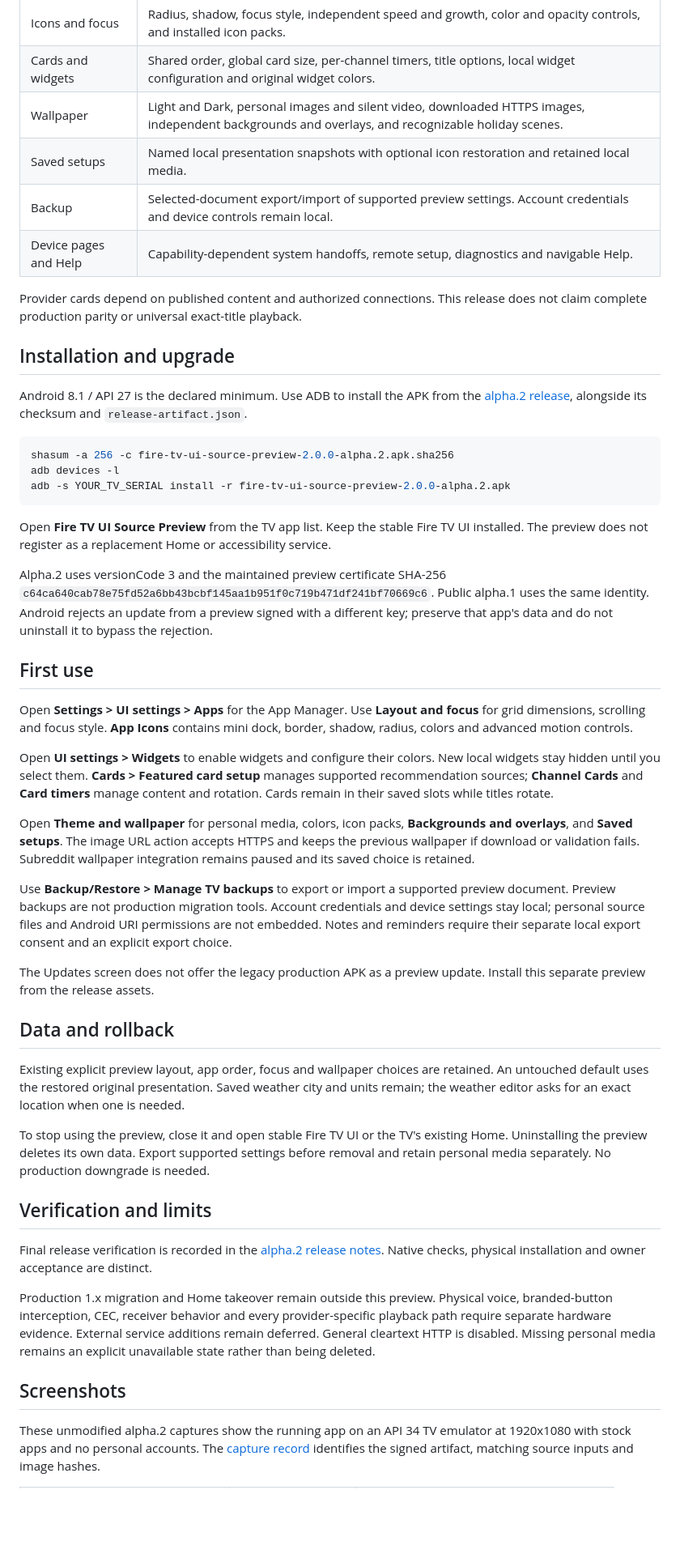
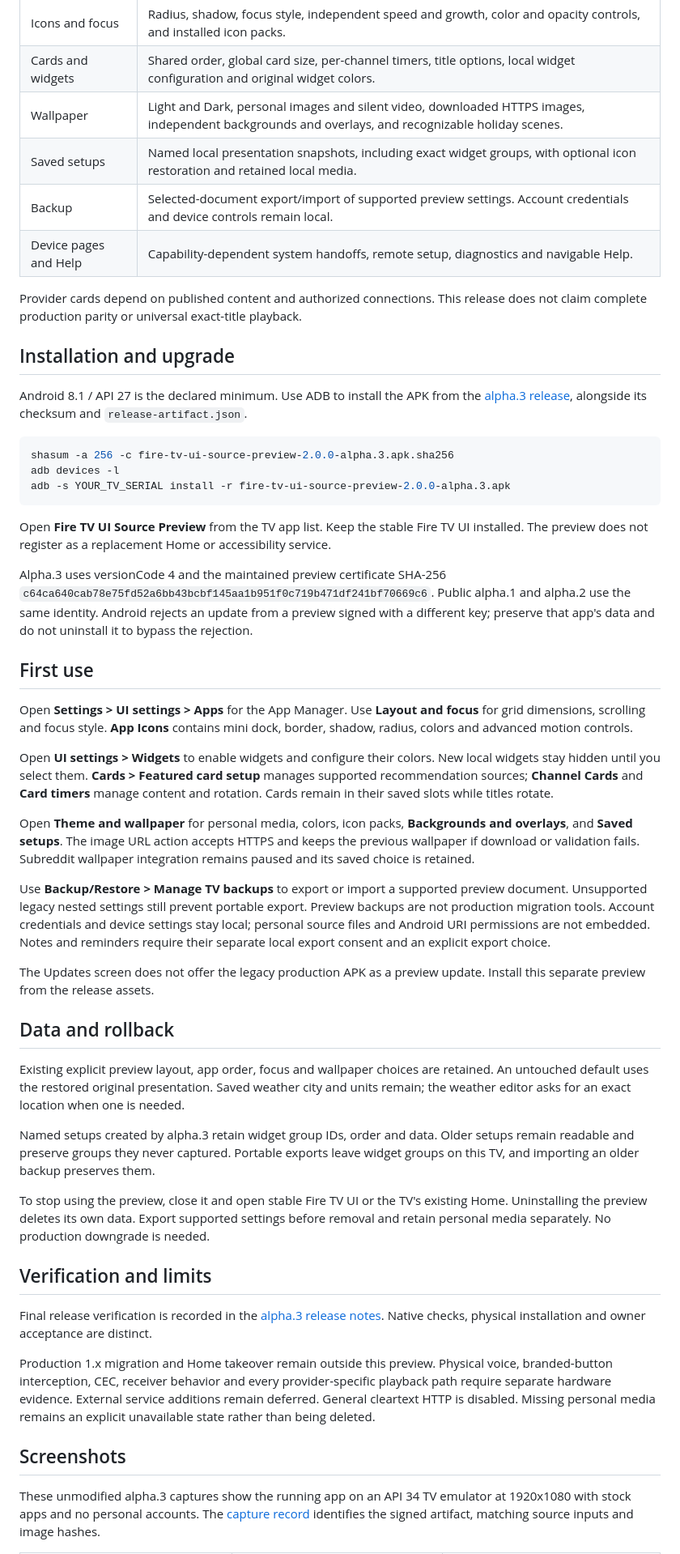
Before and after one commit to jeremykenedy/fire-tv-ui, a Markdown page: docs/source-preview.md, the part around one of its changes. Shown at 81% size. Drawn GitHub-style; blank space fills up the shorter version.

````diff
--- a/docs/source-preview.md
+++ b/docs/source-preview.md
@@ -13,7 +13,7 @@ The preview installs separately as `com.jeremykenedy.firetv.ui.preview`. It keep
 | Icons and focus | Radius, shadow, focus style, independent speed and growth, color and opacity controls, and installed icon packs. |
 | Cards and widgets | Shared order, global card size, per-channel timers, title options, local widget configuration and original widget colors. |
 | Wallpaper | Light and Dark, personal images and silent video, downloaded HTTPS images, independent backgrounds and overlays, and recognizable holiday scenes. |
-| Saved setups | Named local presentation snapshots with optional icon restoration and retained local media. |
+| Saved setups | Named local presentation snapshots, including exact widget groups, with optional icon restoration and retained local media. |
 | Backup | Selected-document export/import of supported preview settings. Account credentials and device controls remain local. |
 | Device pages and Help | Capability-dependent system handoffs, remote setup, diagnostics and navigable Help. |
 
@@ -21,17 +21,17 @@ Provider cards depend on published content and authorized connections. This rele
 
 ## Installation and upgrade
 
-Android 8.1 / API 27 is the declared minimum. Use ADB to install the APK from the [alpha.2 release](https://github.com/jeremykenedy/fire-tv-ui/releases/tag/v2.0.0-alpha.2), alongside its checksum and `release-artifact.json`.
+Android 8.1 / API 27 is the declared minimum. Use ADB to install the APK from the [alpha.3 release](https://github.com/jeremykenedy/fire-tv-ui/releases/tag/v2.0.0-alpha.3), alongside its checksum and `release-artifact.json`.
 
 ```bash
-shasum -a 256 -c fire-tv-ui-source-preview-2.0.0-alpha.2.apk.sha256
+shasum -a 256 -c fire-tv-ui-source-preview-2.0.0-alpha.3.apk.sha256
 adb devices -l
-adb -s YOUR_TV_SERIAL install -r fire-tv-ui-source-preview-2.0.0-alpha.2.apk
+adb -s YOUR_TV_SERIAL install -r fire-tv-ui-source-preview-2.0.0-alpha.3.apk
 ```
 
 Open **Fire TV UI Source Preview** from the TV app list. Keep the stable Fire TV UI installed. The preview does not register as a replacement Home or accessibility service.
 
-Alpha.2 uses versionCode 3 and the maintained preview certificate SHA-256 `c64ca640cab78e75fd52a6bb43bcbf145aa1b951f0c719b471df241bf70669c6`. Public alpha.1 uses the same identity. Android rejects an update from a preview signed with a different key; preserve that app's data and do not uninstall it to bypass the rejection.
+Alpha.3 uses versionCode 4 and the maintained preview certificate SHA-256 `c64ca640cab78e75fd52a6bb43bcbf145aa1b951f0c719b471df241bf70669c6`. Public alpha.1 and alpha.2 use the same identity. Android rejects an update from a preview signed with a different key; preserve that app's data and do not uninstall it to bypass the rejection.
 
 ## First use
 
@@ -41,7 +41,7 @@ Open **UI settings > Widgets** to enable widgets and configure their colors. New
 
 Open **Theme and wallpaper** for personal media, colors, icon packs, **Backgrounds and overlays**, and **Saved setups**. The image URL action accepts HTTPS and keeps the previous wallpaper if download or validation fails. Subreddit wallpaper integration remains paused and its saved choice is retained.
 
-Use **Backup/Restore > Manage TV backups** to export or import a supported preview document. Preview backups are not production migration tools. Account credentials and device settings stay local; personal source files and Android URI permissions are not embedded. Notes and reminders require their separate local export consent and an explicit export choice.
+Use **Backup/Restore > Manage TV backups** to export or import a supported preview document. Unsupported legacy nested settings still prevent portable export. Preview backups are not production migration tools. Account credentials and device settings stay local; personal source files and Android URI permissions are not embedded. Notes and reminders require their separate local export consent and an explicit export choice.
 
 The Updates screen does not offer the legacy production APK as a preview update. Install this separate preview from the release assets.
 
@@ -49,17 +49,19 @@ The Updates screen does not offer the legacy production APK as a preview update.
 
 Existing explicit preview layout, app order, focus and wallpaper choices are retained. An untouched default uses the restored original presentation. Saved weather city and units remain; the weather editor asks for an exact location when one is needed.
 
+Named setups created by alpha.3 retain widget group IDs, order and data. Older setups remain readable and preserve groups they never captured. Portable exports leave widget groups on this TV, and importing an older backup preserves them.
+
 To stop using the preview, close it and open stable Fire TV UI or the TV's existing Home. Uninstalling the preview deletes its own data. Export supported settings before removal and retain personal media separately. No production downgrade is needed.
 
 ## Verification and limits
 
-Final release verification is recorded in the [alpha.2 release notes](releases/v2.0.0-alpha.2.md). Native checks, physical installation and owner acceptance are distinct.
+Final release verification is recorded in the [alpha.3 release notes](releases/v2.0.0-alpha.3.md). Native checks, physical installation and owner acceptance are distinct.
 
 Production 1.x migration and Home takeover remain outside this preview. Physical voice, branded-button interception, CEC, receiver behavior and every provider-specific playback path require separate hardware evidence. External service additions remain deferred. General cleartext HTTP is disabled. Missing personal media remains an explicit unavailable state rather than being deleted.
 
 ## Screenshots
 
-These unmodified alpha.2 captures show the running app on an API 34 TV emulator at 1920x1080 with stock apps and no personal accounts. The [capture record](../art/screenshots/source-alpha2-provenance.json) identifies the signed artifact, matching source inputs and image hashes.
+These unmodified alpha.3 captures show the running app on an API 34 TV emulator at 1920x1080 with stock apps and no personal accounts. The [capture record](../art/screenshots/source-alpha3-provenance.json) identifies the signed artifact, matching source inputs and image hashes.
 
 <table>
   <tr>
````
Also changed, not shown: other parts of docs/source-preview.md (+8 -8 lines), README.md (+4 -4 lines), docs/index.md (+2 -1 lines), docs/releases/v2.0.0-alpha.3.md (added, +54 -0 lines), art/screenshots/source-alpha3-apps-api34.png (added), art/screenshots/source-alpha3-backgrounds-api34.png (added), art/screenshots/source-alpha3-home-api34.png (added), art/screenshots/source-alpha3-icons-api34.png (added), art/screenshots/source-alpha3-settings-api34.png (added), art/screenshots/source-alpha3-wallpaper-api34.png (added), 1 other file.
